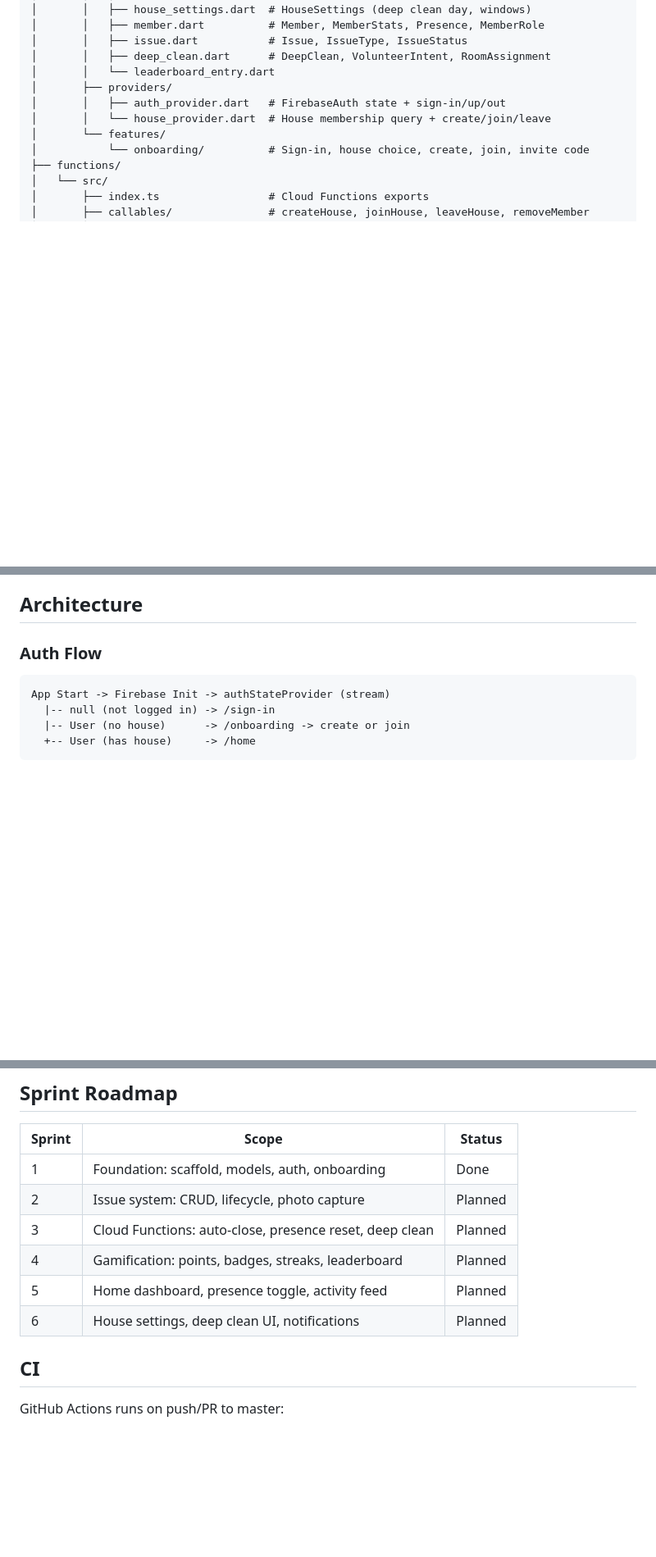
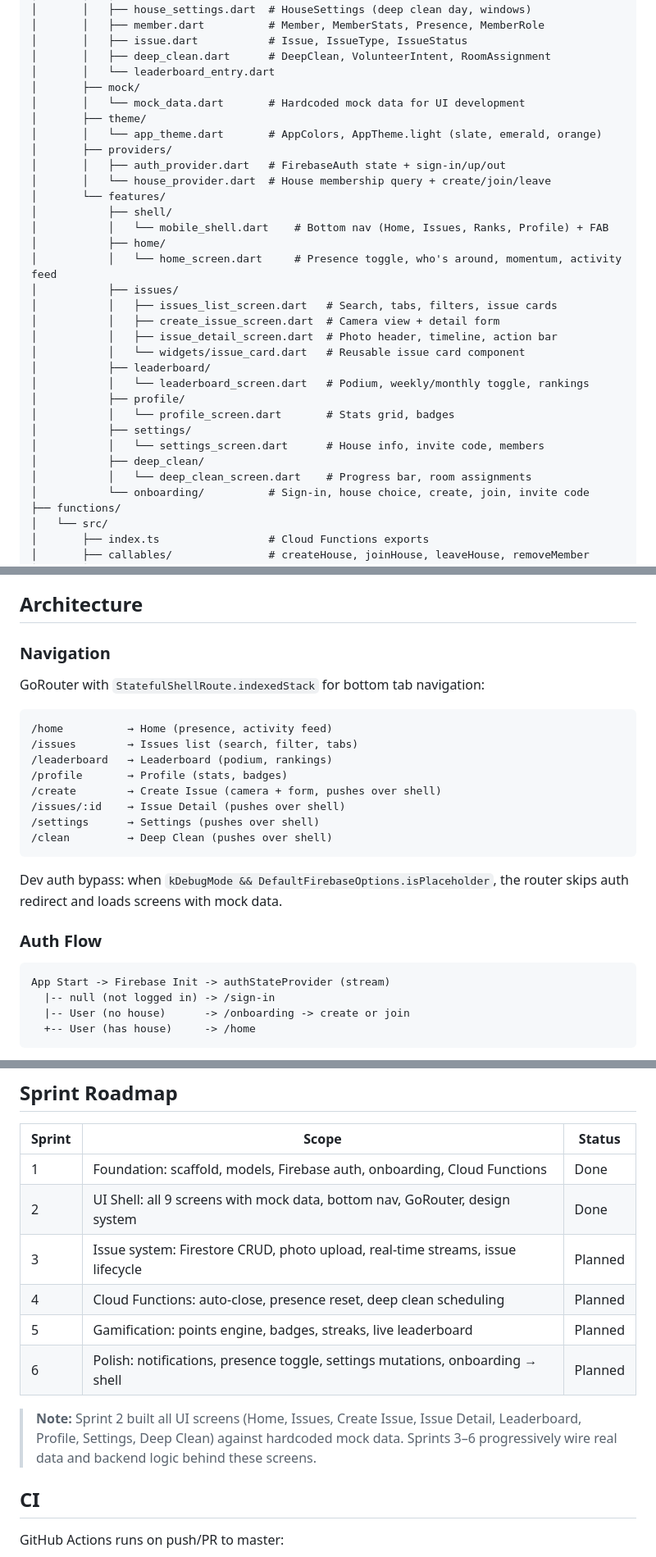
Before and after one commit to nyandrianinamamy/ma-coloc, a Markdown page: README.md, 3 parts joined by grey strips. Shown at 82% size. Drawn GitHub-style; blank space fills up the shorter version.

Commit message:
docs: update README to reflect Sprint 2 completion
Add UI shell screens, navigation routes, design system, mock data layer,
and revised sprint roadmap to project documentation.

Co-Authored-By: Claude Opus 4.6 <noreply@anthropic.com>

````diff
--- a/README.md
+++ b/README.md
@@ -28,10 +29,31 @@ macoloc/
 │       │   ├── issue.dart           # Issue, IssueType, IssueStatus
 │       │   ├── deep_clean.dart      # DeepClean, VolunteerIntent, RoomAssignment
 │       │   └── leaderboard_entry.dart
+│       ├── mock/
+│       │   └── mock_data.dart       # Hardcoded mock data for UI development
+│       ├── theme/
+│       │   └── app_theme.dart       # AppColors, AppTheme.light (slate, emerald, orange)
 │       ├── providers/
 │       │   ├── auth_provider.dart   # FirebaseAuth state + sign-in/up/out
 │       │   └── house_provider.dart  # House membership query + create/join/leave
 │       └── features/
+│           ├── shell/
+│           │   └── mobile_shell.dart    # Bottom nav (Home, Issues, Ranks, Profile) + FAB
+│           ├── home/
+│           │   └── home_screen.dart     # Presence toggle, who's around, momentum, activity feed
+│           ├── issues/
+│           │   ├── issues_list_screen.dart   # Search, tabs, filters, issue cards
+│           │   ├── create_issue_screen.dart  # Camera view + detail form
+│           │   ├── issue_detail_screen.dart  # Photo header, timeline, action bar
+│           │   └── widgets/issue_card.dart   # Reusable issue card component
+│           ├── leaderboard/
+│           │   └── leaderboard_screen.dart   # Podium, weekly/monthly toggle, rankings
+│           ├── profile/
+│           │   └── profile_screen.dart       # Stats grid, badges
+│           ├── settings/
+│           │   └── settings_screen.dart      # House info, invite code, members
+│           ├── deep_clean/
+│           │   └── deep_clean_screen.dart    # Progress bar, room assignments
 │           └── onboarding/          # Sign-in, house choice, create, join, invite code
 ├── functions/
 │   └── src/
@@ -122,6 +144,23 @@ dart run build_runner build --delete-conflicting-outputs
 4. Run tests to verify
 
 ## Architecture
+
+### Navigation
+
+GoRouter with `StatefulShellRoute.indexedStack` for bottom tab navigation:
+
+```
+/home          → Home (presence, activity feed)
+/issues        → Issues list (search, filter, tabs)
+/leaderboard   → Leaderboard (podium, rankings)
+/profile       → Profile (stats, badges)
+/create        → Create Issue (camera + form, pushes over shell)
+/issues/:id    → Issue Detail (pushes over shell)
+/settings      → Settings (pushes over shell)
+/clean         → Deep Clean (pushes over shell)
+```
+
+Dev auth bypass: when `kDebugMode && DefaultFirebaseOptions.isPlaceholder`, the router skips auth redirect and loads screens with mock data.
 
 ### Auth Flow
 
@@ -156,12 +195,14 @@ Single-house enforcement: callables reject if user already belongs to a house.
 
 | Sprint | Scope | Status |
 |--------|-------|--------|
-| 1 | Foundation: scaffold, models, auth, onboarding | Done |
-| 2 | Issue system: CRUD, lifecycle, photo capture | Planned |
-| 3 | Cloud Functions: auto-close, presence reset, deep clean | Planned |
-| 4 | Gamification: points, badges, streaks, leaderboard | Planned |
-| 5 | Home dashboard, presence toggle, activity feed | Planned |
-| 6 | House settings, deep clean UI, notifications | Planned |
+| 1 | Foundation: scaffold, models, Firebase auth, onboarding, Cloud Functions | Done |
+| 2 | UI Shell: all 9 screens with mock data, bottom nav, GoRouter, design system | Done |
+| 3 | Issue system: Firestore CRUD, photo upload, real-time streams, issue lifecycle | Planned |
+| 4 | Cloud Functions: auto-close, presence reset, deep clean scheduling | Planned |
+| 5 | Gamification: points engine, badges, streaks, live leaderboard | Planned |
+| 6 | Polish: notifications, presence toggle, settings mutations, onboarding → shell | Planned |
+
+> **Note:** Sprint 2 built all UI screens (Home, Issues, Create Issue, Issue Detail, Leaderboard, Profile, Settings, Deep Clean) against hardcoded mock data. Sprints 3–6 progressively wire real data and backend logic behind these screens.
 
 ## CI
 
````
Also changed, not shown: other parts of README.md (+2 -1 lines).
